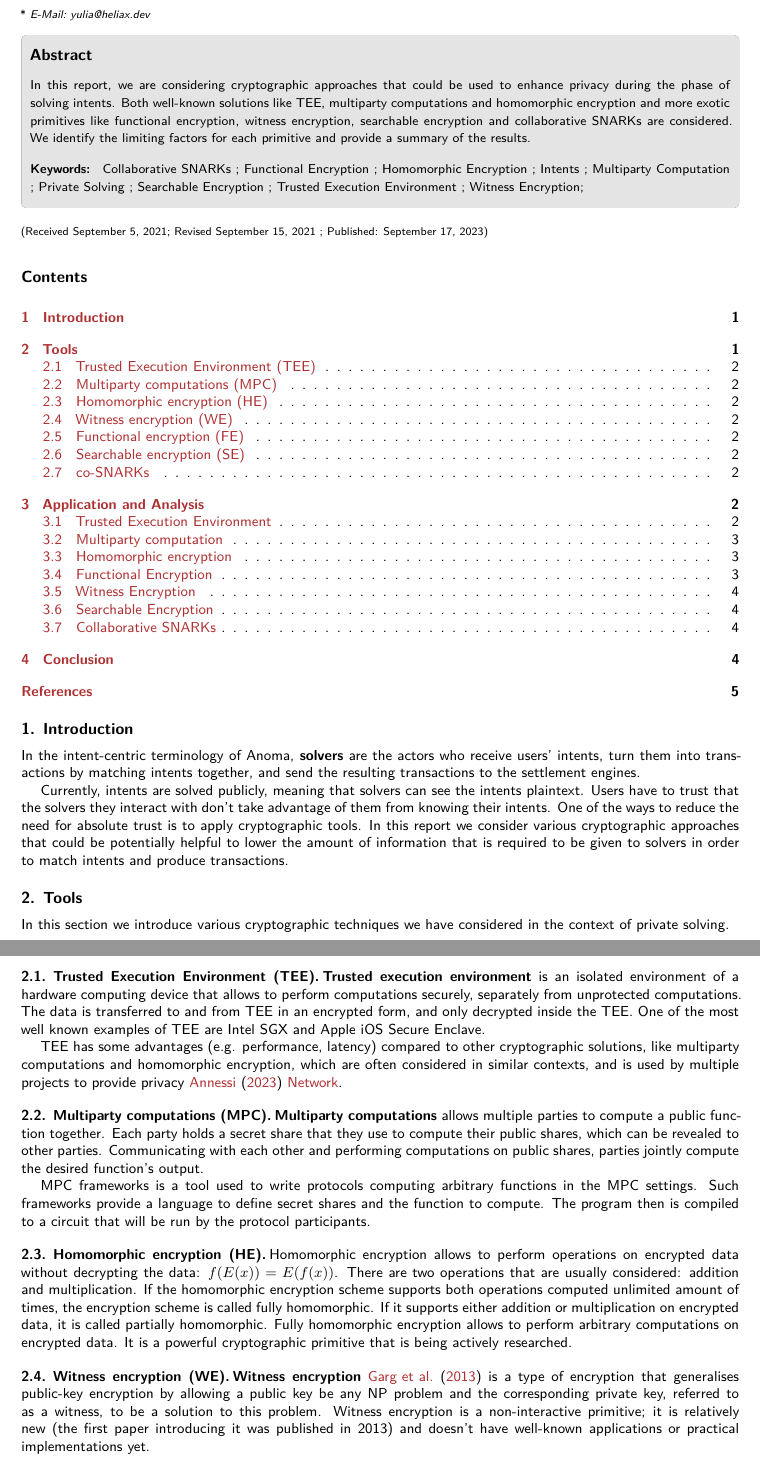
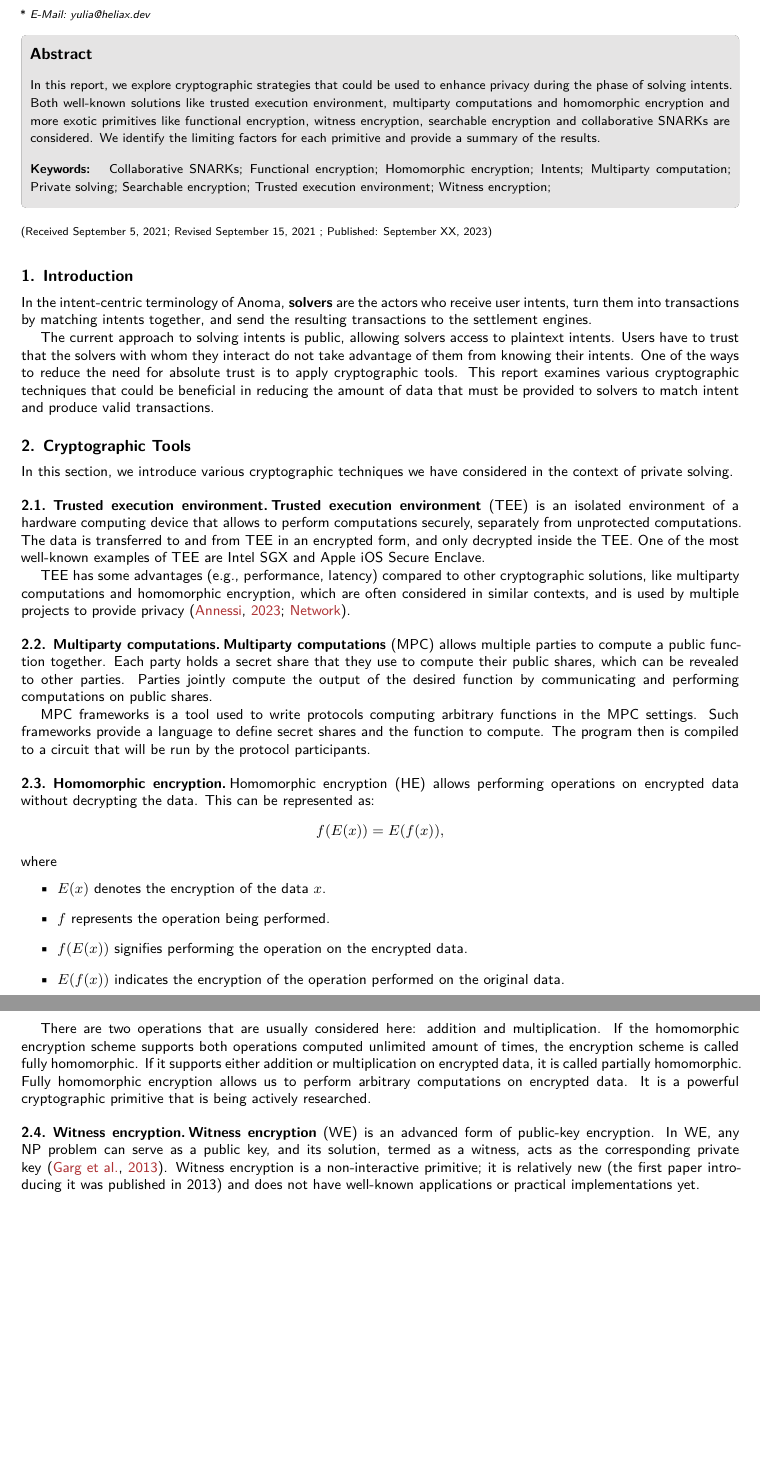
Before and after one commit to anoma/ART-2023-Khalniyazova-Crypto-Approaches-to-Enhance-Privacy-in-Intent-Solving, a LaTeX document (main.tex, which reads metadata.tex): two parts of pages 1 and 2 of 5 before the commit and two parts of pages 1 and 2 of 4 after it, joined at a grey line, cut so that both start at the same text, the shorter picture padded with empty space. The pictures show the PDF file main.pdf that the author committed with the source.

Commit message:
Add some improvements to the presentation

```diff
--- a/main.tex
+++ b/main.tex
@@ -12,16 +12,17 @@
 \maketitle
 % \tableofcontents
 
-\section{Introduction}
+\section{Introduction}\label{intro}
 
 In the intent-centric terminology of Anoma, \textbf{solvers} are the actors who receive user intents, turn them into transactions by matching intents together, and send the resulting transactions to the settlement engines.
 
-Currently, intents are solved publicly, meaning that solvers can see the intents plaintext. Users have to trust that the solvers with whom they interact do not take advantage of them from knowing their intents. One of the ways to reduce the need for absolute trust is to apply cryptographic tools. This report examines various cryptographic techniques that could be beneficial in reducing the amount of data that must be provided to solvers to match intent and produce valid transactions.
+The current approach to solving intents is public, allowing solvers access to plaintext intents. Users have to trust that the solvers with whom they interact do not take advantage of them from knowing their intents. One of the ways to reduce the need for absolute trust is to apply cryptographic tools. This report examines various cryptographic techniques that could be beneficial in reducing the amount of data that must be provided to solvers to match intent and produce valid transactions.
 
-\section{Tools}
+\section{Cryptographic Tools}\label{tools}
 
 In this section, we introduce various cryptographic techniques we have considered in the context of private solving.
 
-\subsection{Trusted Execution Environment (TEE)}\label{TEE}
+\subsection{Trusted execution environment}\label{TEE}
 
-\textbf{Trusted execution environment} is an isolated environment of a hardware computing device that allows to perform computations securely, separately from unprotected computations. The data is transferred to and from TEE in an encrypted form, and only decrypted inside the TEE. One of the most well-known examples of TEE are Intel SGX and Apple iOS Secure Enclave.
+\textbf{Trusted execution environment}~(TEE) is an isolated environment of a
+hardware computing device that allows to perform computations securely,
@@ -30,18 +34,31 @@ TEE has some advantages (e.g., performance, latency) compared to other cryptogra
 
-\subsection{Multiparty computations (MPC)}
+\subsection{Multiparty computations}\label{MPC}
 
-\textbf{Multiparty computations} allows multiple parties to compute a public function together. Each party holds a secret share that they use to compute their public shares, which can be revealed to other parties. Communicating with each other and performing computations on public shares, parties jointly compute the desired function's output.
+\textbf{Multiparty computations}~(MPC) allows multiple parties to compute a public function together. Each party holds a secret share that they use to compute their public shares, which can be revealed to other parties. Parties jointly compute the output of the desired function by communicating and performing computations on public shares.
 
 MPC frameworks is a tool used to write protocols computing arbitrary functions in the MPC settings. Such frameworks provide a language to define secret shares and the function to compute. The program then is compiled to a circuit that will be run by the protocol participants.
 
-\subsection{Homomorphic encryption (HE)}
+\subsection{Homomorphic encryption}\label{HE}
 
-Homomorphic encryption allows to perform operations on encrypted data without decrypting the data: $f(E(x)) = E(f(x))$. There are two operations that are usually considered: addition and multiplication. If the homomorphic encryption scheme supports both operations computed unlimited amount of times, the encryption scheme is called fully homomorphic. If it supports either addition or multiplication on encrypted data, it is called partially homomorphic. Fully homomorphic encryption allows us to perform arbitrary computations on encrypted data. It is a powerful cryptographic primitive that is being actively researched.
+Homomorphic encryption~(HE) allows performing operations on encrypted data without decrypting the data. This can be represented as:
+$$f(E(x)) = E(f(x)),$$
+where
+\begin{itemize}
+\item $E(x)$ denotes the encryption of the data $x$.
+\item $f$ represents the operation being performed.
+\item $f(E(x))$ signifies performing the operation on the encrypted data.
+\item $E(f(x))$ indicates the encryption of the operation performed on the original data.
+\end{itemize}
 
-\subsection{Witness encryption (WE)}
+There are two operations that are usually considered here: addition and multiplication. If the homomorphic encryption scheme supports both operations computed unlimited amount of times, the encryption scheme is called fully homomorphic. If it supports either addition or multiplication on encrypted data, it is called partially homomorphic. Fully homomorphic encryption allows us to perform arbitrary computations on encrypted data. It is a powerful cryptographic primitive that is being actively researched.
 
-\textbf{Witness encryption} \cite{we} is a type of encryption that generalises public-key encryption by allowing a public key be any NP problem and the corresponding private key, referred to as a witness, to be a solution to this problem. Witness encryption is a non-interactive primitive; it is relatively new (the first paper introducing it was published in 2013) and does not have well-known applications or practical implementations yet.
+\subsection{Witness encryption}\label{WE}
 
-\subsection{Functional encryption (FE)}
+\textbf{Witness encryption} (WE) is an advanced form of public-key encryption.
+In WE, any NP problem can serve as a public key, and its solution, termed as a
+witness, acts as the corresponding private key~\citep{we}. Witness encryption
+is a non-interactive primitive; it is relatively new (the first paper
+introducing it was published in 2013) and does not have well-known applications
+or practical implementations yet.
 
-\textbf{Functional encryption} \cite{fe} is a primitive that allows different parties to obtain the output of functions computed on the plaintext without seeing the plaintext. One of the applications of functional encryption is access control, where parties with different access levels have different visibility of the data. It is an active area of research and is not yet widely adopted.
+\subsection{Functional encryption}\label{FE}
@@ -47,0 +72 @@ Homomorphic encryption allows to perform operations on encrypted data without de
+\subsection{Searchable encryption }\label{SE}
@@ -48,4 +78,4 @@ Homomorphic encryption allows to perform operations on encrypted data without de
 
 
-\subsection{Searchable encryption (SE)}
+\subsection{Co-SNARKs}\label{CoSNARKs}
 
@@ -53,10 +83,5 @@ Searchable encryption \cite{se} is a cryptographic technique that enables search
 
-
-\subsection{co-SNARKs}
-
-Collaborative SNARKs \cite{cosnarks} allow multiple parties to cooperate to create a joint proof of knowledge. Typically, a SNARK prover holds a witness and creates a proof stating that the witness satisfies certain constraints. Co-SNARKs allow multiple provers, each of which holds only a share of a witness, to produce a single proof about the witness without explicitly reconstructing it. Co-SNARKs are constructed by applying MPC techniques to SNARKs.
-
-\section{Application and Analysis}
+\section{Application and Analysis}\label{analysis}
 
 In this section, we consider how the cryptographic techniques introduced above can be applied to increase user privacy in the solving phase.
 
@@ -64,4 +89,3 @@ The goal is to let users keep their intents secret, but still allow them to work
 
 We are considering the situation where a solver is a mediator of the user interaction but might also be a user themselves. The scenario where users solve their intents themselves without an explicit mediator does not seem to significantly affect the results of the analysis.
 
-\subsection{Trusted Execution Environment}
@@ -77,2 +103,4 @@ This way users don't need to show their intents to the solver and the solver's s
 
-\hfill
+A downside of using TEE is that it is infamous for being broken regularly,
+multiple hardware attacks have been discovered over the years
+\citep{sgxfail,downfall}, along with other threats like side-channel attacks and
@@ -79 +110,2 @@ This way users don't need to show their intents to the solver and the solver's s
+on.
 
@@ -85,17 +117,11 @@ In case TEE is used as a primary tool to provide privacy, the exact technology (
 
 In the defined context, users would hold their intents as private shares, and the solver's share would be the solving strategy. The result of the execution of the MPC protocol is a shielded transaction that satisfies the intents of all users involved in a transaction.
 
-\hfill
-
-One of the disadvantages of using MPC protocols is that solving intents, we cannot process one intent at a time (because intents of multiple users are matched together), and because it cannot be known in advance what intents will be matched, all users that want to have a chance for their intents to be satisfied would have to participate in the MPC protocol. For the same reason, some of the intents submitted to the MPC protocol will not even be included in the produced transaction.
+One of the disadvantages of using MPC protocols is that solving intents, we cannot process one intent at a time (because intents of multiple users are matched together), and because it cannot be known in advance what intents will be matched, all users that want to have a chance for their intents to be satisfied would have to participate in the MPC protocol. For the same reason, some intents submitted to the MPC protocol will not even be included in the produced transaction.
 
 Many of the MPC protocols are limited in the amount parties they can support, and the protocols that support a large enough number or even arbitrary number of parties have the communication cost going up (link) with the amount of participants.
 
-\hfill
-
 Another thing to take into account is the security model of the MPC protocol in use. Is it honest majority or dishonest majority? Does it support aborts, does it work in the malicious adversary settings? All of these factors directly affect the number of rounds, the amount of data transmitted, and the computation complexity. Generally, the weaker the assumptions are, the more expensive it will be to run the protocol.
-
-\hfill
 
 Another aspect to pay attention to is the protocol complexity. Having a fairly non-trivial protocol that involves communication of large amount of parties with evaluation of the solving strategy, computing zero-knowledge proofs to produce shielded transactions as an output might sum up into a relatively large circuit.
 
@@ -103 +129,2 @@ Another aspect to pay attention to is the protocol complexity. Having a fairly n
 
+\subsection{Homomorphic encryption}\label{HE-expanded}
@@ -107,16 +131,11 @@ Combining the cost of the number of participants, the security assumptions, and
 
 Using homomorphic encryption, each user would encrypt their intents, send them to the solver, and the solver would match the encrypted intents to produce a shielded transaction.
 
-\hfill
-
-It is known that having the ability to compare encrypted data to a known constant makes the homomorphic encryption system lose security \cite{databanks}, and in our setting, the solver has such ability, being a user themselves. Having an encrypted intent, the solver would produce their own encrypted intent, and see if the two intents match. If they do not, the solver would modify their intent and try again, repeating this process until the intents match, recovering the user's encrypted intent. Being able to ensure that the solver cannot be the user in this context might help to mitigate this issue.
-
-\hfill
+It is known that having the ability to compare encrypted data to a known constant makes the homomorphic encryption system lose security \citep{databanks}, and in our setting, the solver has such ability, being a user themselves. Having an encrypted intent, the solver would produce their own encrypted intent, and see if the two intents match. If they do not, the solver would modify their intent and try again, repeating this process until the intents match, recovering the user's encrypted intent. Being able to ensure that the solver cannot be the user in this context might help to mitigate this issue.
 
 Another concern is the performance of fully homomorphic encryption schemes. Although it is being actively developed, it might not be good enough to instantiate such a protocol without a noticeable loss in performance.
 
-\subsection{Functional Encryption}
+\subsection{Functional encryption}\label{FE-expanded}
 
 As we are trying to protect the intents, naturally, they would be the data to encrypt using functional encryption. What will the decryption function(s) be? The expected result of the computation of private solving is a shielded transaction, meaning that the decryption function's output would have to be a shielded transaction.
 
-\hfill
@@ -135,5 +153,5 @@ Overall, functional encryption seems to be promising and it might be interesting
 
 %TODO: does it even make sense? can these functions take additional inputs provided in runtime? does it matter?
 
-\subsection{Witness Encryption}
+\subsection{Witness encryption}\label{WE-expanded}
 
@@ -141,13 +159,13 @@ Witness encryption allows to decrypt a message if the party that is willing to d
 
-\subsection{Searchable Encryption}
+\subsection{Searchable encryption}\label{SE-expanded}
 
 Searchable encryption seems to be a viable option when the data we want to hide is not the same data we want to use as keywords. Unfortunately, it is not the case with intents.
 
 Having intents encrypted with searchable encryption, a solver would look through intents and scan them for the required keywords. However, a malicious solver could always scan intents for all available keywords, essentially recovering the intent plaintexts. Considering that the solver can always be a user, limiting solver access to keywords would not help here: if users want their intents to be solved, they need to make sure the intent can be searched through by other users.
 
-\subsection{Collaborative SNARKs}
+\subsection{Collaborative SNARKs}\label{co-SNARKs-expanded}
 
 Collaborative SNARKs allow us to produce a joint proof from a shared witness, but do not allow us to perform computations, which is the result we want to produce. Because of that, collaborative SNARKs don't seem to be applicable in our context.
 
-\section{Conclusion}
+\section{Conclusion}\label{conclusion}
 
--- a/metadata.tex
+++ b/metadata.tex
@@ -23,14 +23,13 @@
 % Corresponding author mail
 \newcommand{\pubemail}{\authemailA}
 
-\newcommand{\pubabstract}{
-In this report, we are considering cryptographic approaches that could be used
-to enhance privacy during the phase of solving intents. Both well-known
-solutions like TEE, multiparty computations and homomorphic encryption and more
-exotic primitives like functional encryption, witness encryption, searchable
-encryption and collaborative SNARKs are considered. We identify the limiting
-factors for each primitive and provide a summary of the results.
-}
+\newcommand{\pubabstract}{ In this report, we explore cryptographic strategies
+that could be used to enhance privacy during the phase of solving intents. Both
+well-known solutions like trusted execution environment, multiparty computations
+and homomorphic encryption and more exotic primitives like functional
+encryption, witness encryption, searchable encryption and collaborative SNARKs
+are considered. We identify the limiting factors for each primitive and provide
+a summary of the results. }
 
 % Description of the SI file, placed as a footnote
 % \newcommand{\pubSI}{Electronic Supplementary Information (ESI) available:
```
Also changed, not shown: main.pdf, main.tex (82 more changed lines).
